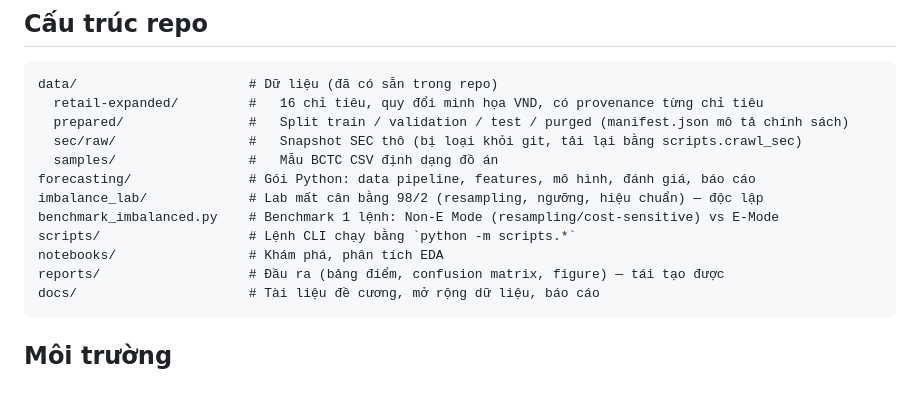
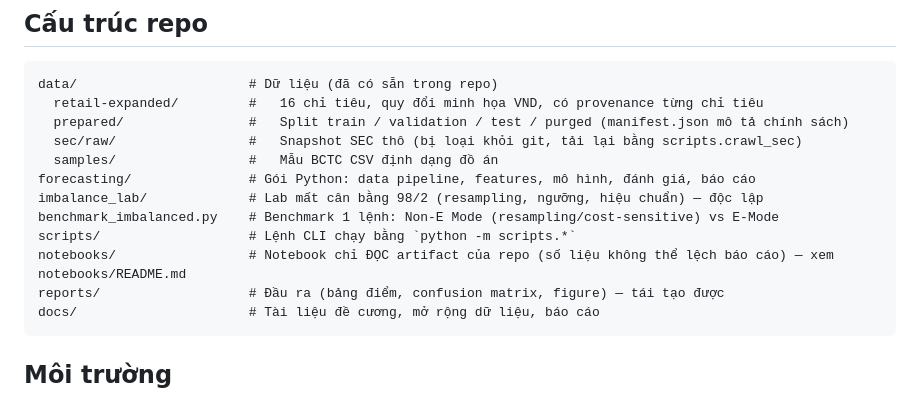
Before and after one commit to ducy11/retail-financial-distress-prediction, a Markdown page: README.md, the part around the change. Drawn GitHub-style.

Commit message:
README: noi ro notebook chi doc artifact (khong lech so lieu bao cao)

````diff
--- a/README.md
+++ b/README.md
@@ -14,7 +14,7 @@ forecasting/               # Gói Python: data pipeline, features, mô hình, đ
 imbalance_lab/             # Lab mất cân bằng 98/2 (resampling, ngưỡng, hiệu chuẩn) — độc lập
 benchmark_imbalanced.py    # Benchmark 1 lệnh: Non-E Mode (resampling/cost-sensitive) vs E-Mode
 scripts/                   # Lệnh CLI chạy bằng `python -m scripts.*`
-notebooks/                 # Khám phá, phân tích EDA
+notebooks/                 # Notebook chỉ ĐỌC artifact của repo (số liệu không thể lệch báo cáo) — xem notebooks/README.md
 reports/                   # Đầu ra (bảng điểm, confusion matrix, figure) — tái tạo được
 docs/                      # Tài liệu đề cương, mở rộng dữ liệu, báo cáo
 ```
````
